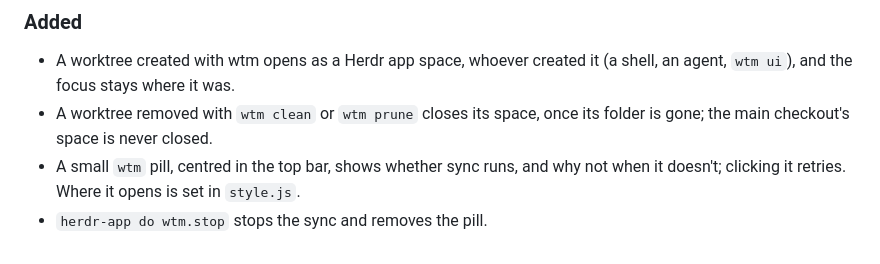
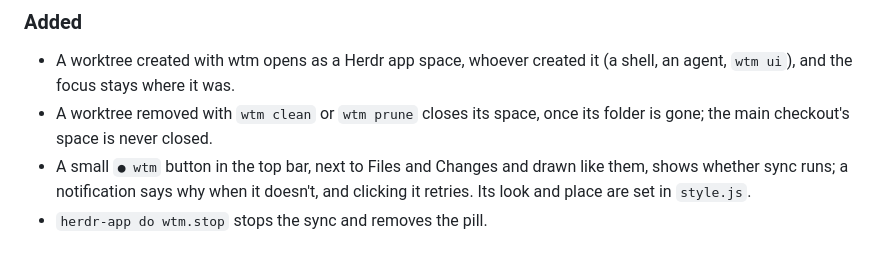
Before and after one commit to LucasPcq/herdr-app-wtm, a Markdown page: CHANGELOG.md, the part around the change. Drawn GitHub-style.

```diff
--- a/CHANGELOG.md
+++ b/CHANGELOG.md
@@ -10,7 +10,7 @@ All notable changes to this project are documented here. The format follows [Kee
 
 - A worktree created with wtm opens as a Herdr app space, whoever created it (a shell, an agent, `wtm ui`), and the focus stays where it was.
 - A worktree removed with `wtm clean` or `wtm prune` closes its space, once its folder is gone; the main checkout's space is never closed.
-- A small `wtm` pill, centred in the top bar, shows whether sync runs, and why not when it doesn't; clicking it retries. Where it opens is set in `style.js`.
+- A small `● wtm` button in the top bar, next to Files and Changes and drawn like them, shows whether sync runs; a notification says why when it doesn't, and clicking it retries. Its look and place are set in `style.js`.
 - `herdr-app do wtm.stop` stops the sync and removes the pill.
 
 [Unreleased]: https://github.com/LucasPcq/herdr-app-wtm/compare/v0.1.0...HEAD
```
Also changed, not shown: README.md (+4 -3 lines), RECIPE.md (+3 -3 lines), preview.png, 2 other files.
